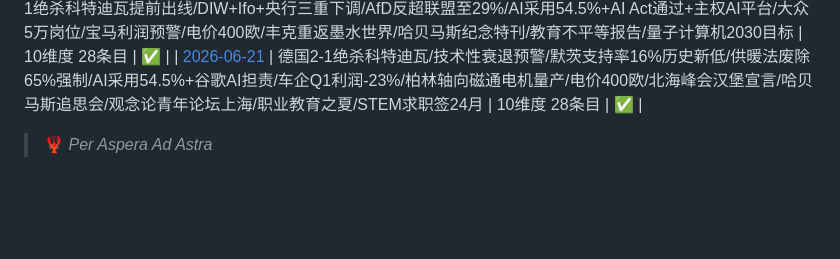
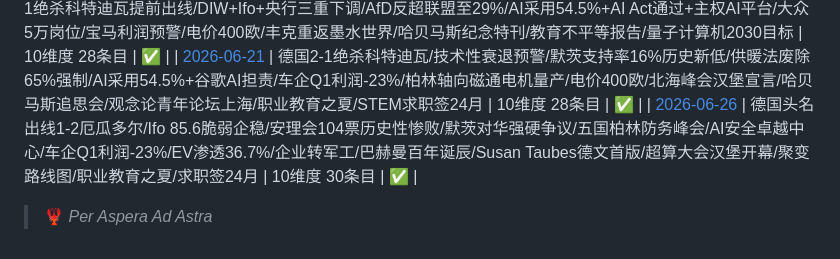
Before and after one commit to skyflyld/german-daily-news, a Markdown page: README.md, the part around one of its changes. Drawn GitHub-style; blank space fills up the shorter version.

```diff
--- a/README.md
+++ b/README.md
@@ -87,4 +89,5 @@ Dieses Repository wird automatisch von [Ariste](https://github.com/skyflyld) bef
 | [2026-06-19](./2026/06/2026-06-19.md) | DIW+Ifo+央行下调增长/默茨政府声明+AfD29%/世界杯7-1库拉索+热身9连胜/谷歌AI担责里程碑/宝马利润预警1-3%/电价飙至400欧/北海能源峰会/丰克墨水世界回归/意识30年波鸿大会/教育不平等报告/研发GDP3.4% | 10维度 28条目 | ✅ |
 | [2026-06-20](./2026/06/2026-06-20.md) | 德国2-1绝杀科特迪瓦提前出线/DIW+Ifo+央行三重下调/AfD反超联盟至29%/AI采用54.5%+AI Act通过+主权AI平台/大众5万岗位/宝马利润预警/电价400欧/丰克重返墨水世界/哈贝马斯纪念特刊/教育不平等报告/量子计算机2030目标 | 10维度 28条目 | ✅ |
 | [2026-06-21](./2026/06/2026-06-21.md) | 德国2-1绝杀科特迪瓦/技术性衰退预警/默茨支持率16%历史新低/供暖法废除65%强制/AI采用54.5%+谷歌AI担责/车企Q1利润-23%/柏林轴向磁通电机量产/电价400欧/北海峰会汉堡宣言/哈贝马斯追思会/观念论青年论坛上海/职业教育之夏/STEM求职签24月 | 10维度 28条目 | ✅ |
+| [2026-06-26](./2026/06/2026-06-26.md) | 德国头名出线1-2厄瓜多尔/Ifo 85.6脆弱企稳/安理会104票历史性惨败/默茨对华强硬争议/五国柏林防务峰会/AI安全卓越中心/车企Q1利润-23%/EV渗透36.7%/企业转军工/巴赫曼百年诞辰/Susan Taubes德文首版/超算大会汉堡开幕/聚变路线图/职业教育之夏/求职签24月 | 10维度 30条目 | ✅ |
 > 🦞 *Per Aspera Ad Astra*
```
Also changed, not shown: other parts of README.md (+2 -0 lines), 2026/06/2026-06-26.md (added, +161 -0 lines).
